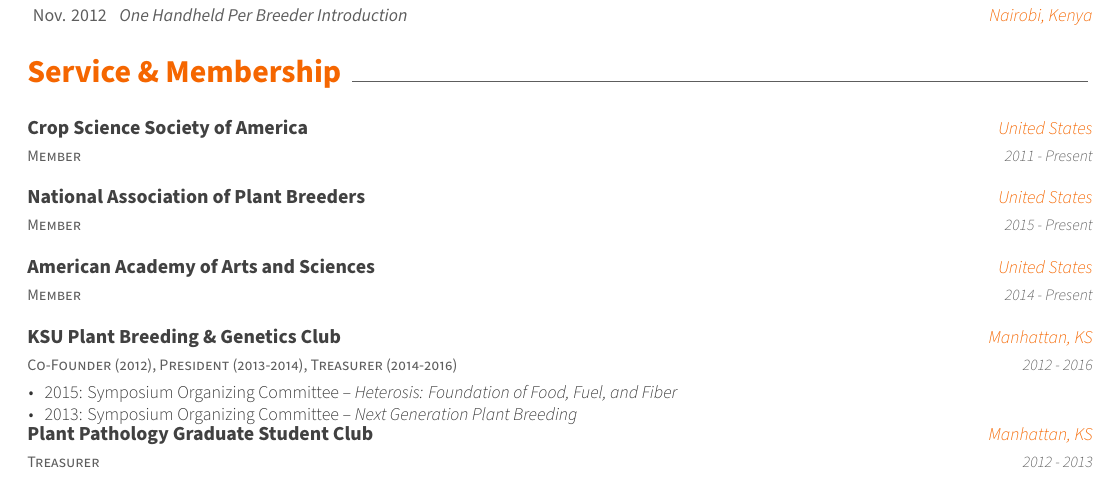
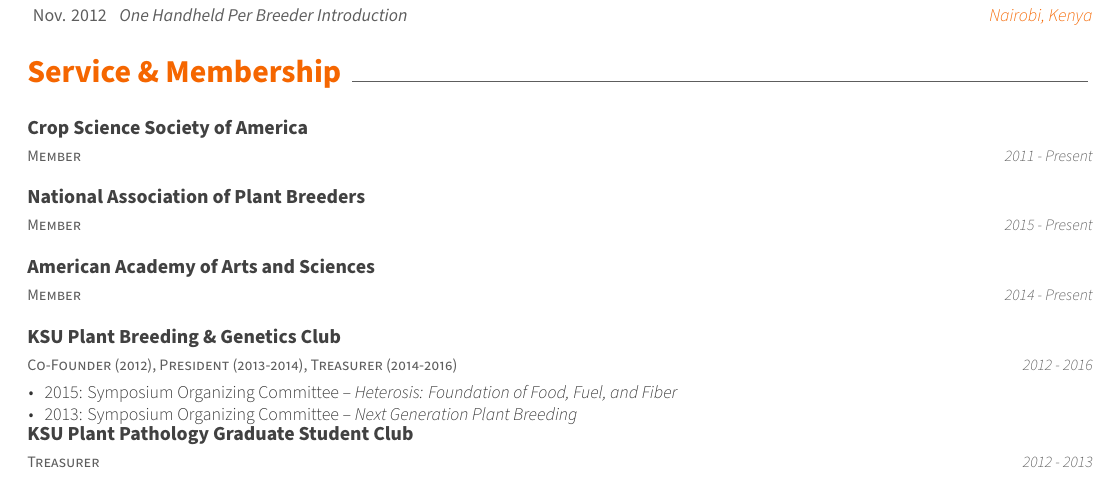
Before and after one commit to trife/cv, a LaTeX CV (cv.tex, which reads cv/membership.tex): part of page 5 of 6, cut so that both start at the same text. Compiled offline with XeLaTeX.

Commit message:
Update membership.tex

```diff
--- a/cv/membership.tex
+++ b/cv/membership.tex
@@ -12,7 +12,7 @@
   \cventry
     {Member} % Affiliation/role
     {Crop Science Society of America} % Organization/group
-    {United States} % Location
+    {} % Location
     {2011 - Present} % Date(s)
     {}
 
@@ -20,7 +20,7 @@
   \cventry
     {Member} % Affiliation/role
     {National Association of Plant Breeders} % Organization/group
-    {United States} % Location
+    {} % Location
     {2015 - Present} % Date(s)
     {}
 
@@ -28,7 +28,7 @@
   \cventry
     {Member} % Affiliation/role
     {American Academy of Arts and Sciences} % Organization/group
-    {United States} % Location
+    {} % Location
     {2014 - Present} % Date(s)
     {}
 
@@ -36,7 +36,7 @@
   \cventry
     {Co-Founder (2012), President (2013-2014), Treasurer (2014-2016)} % Affiliation/role
     {KSU Plant Breeding \& Genetics Club} % Organization/group
-    {Manhattan, KS} % Location
+    {} % Location
     {2012 - 2016} % Date(s)
     {
       \begin{cvitems} % Description(s) of experience/contributions/knowledge
@@ -48,8 +48,8 @@
 %---------------------------------------------------------
   \cventry
     {Treasurer} % Affiliation/role
-    {Plant Pathology Graduate Student Club } % Organization/group
-    {Manhattan, KS} % Location
+    {KSU Plant Pathology Graduate Student Club } % Organization/group
+    {} % Location
     {2012 - 2013} % Date(s)
     {}
 %---------------------------------------------------------
```
